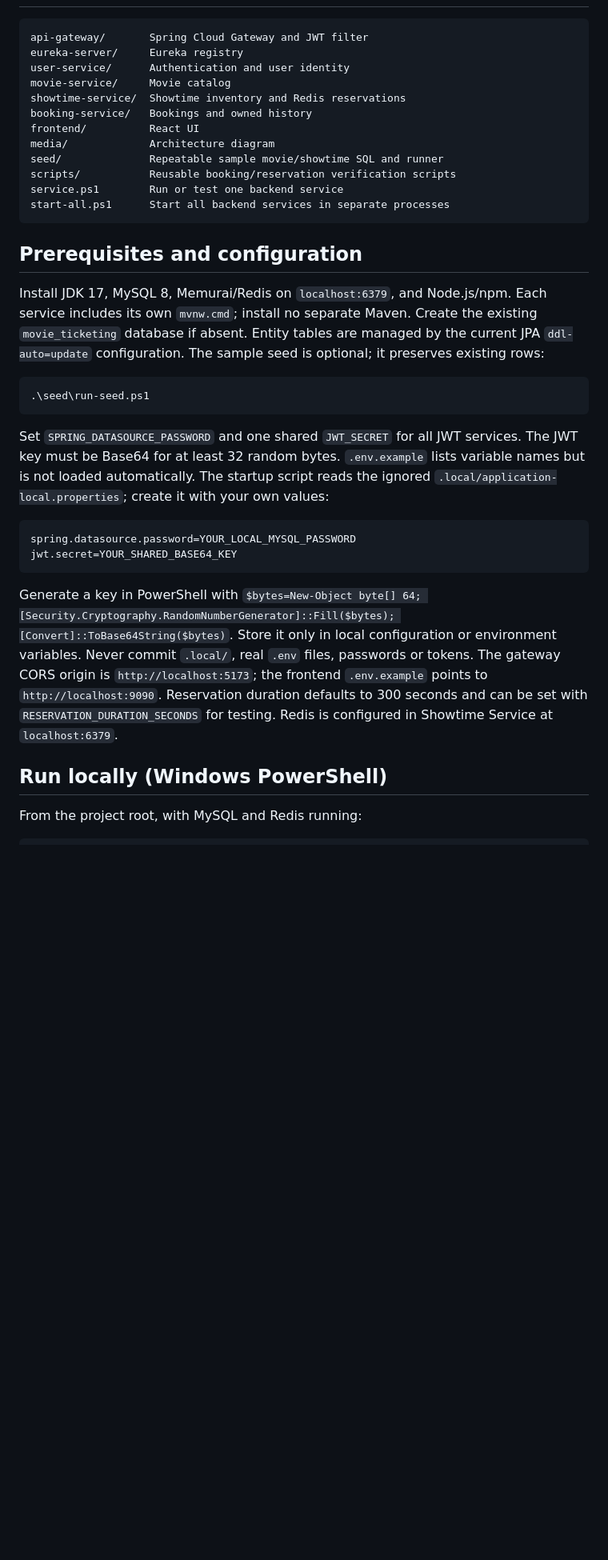
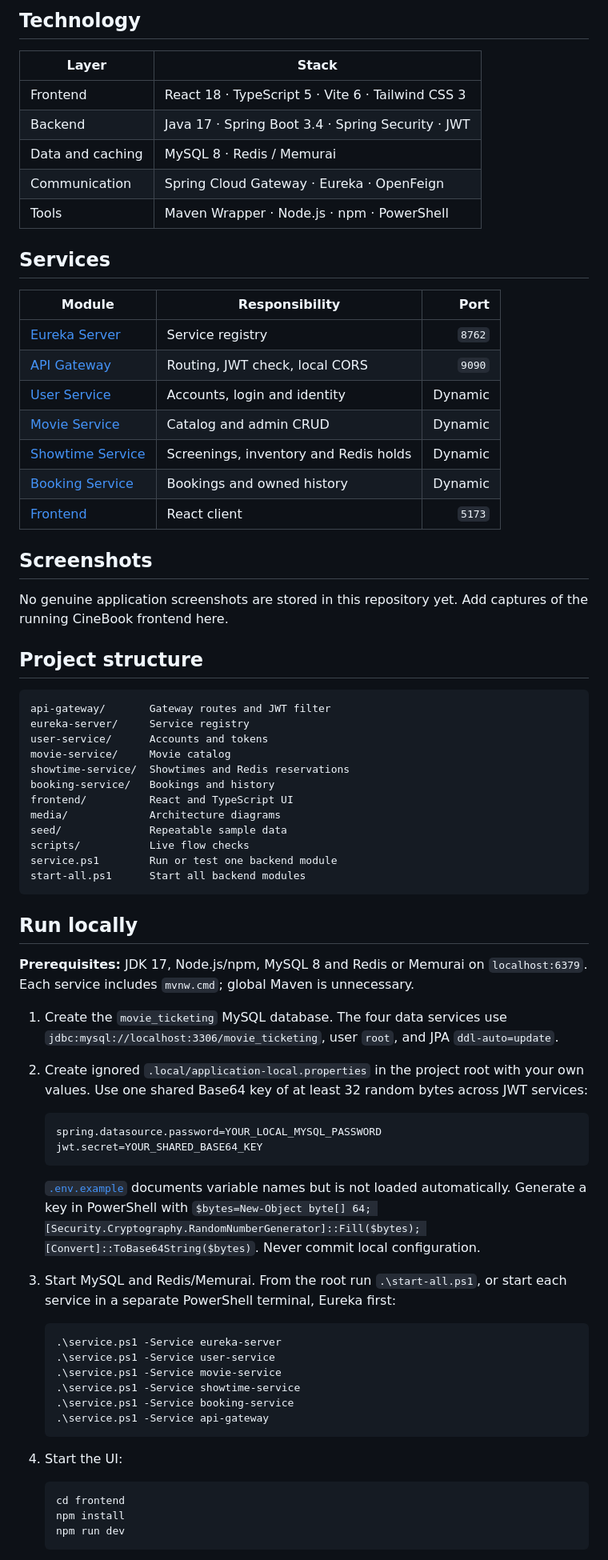
Before and after one commit to ROHAN-3105/CineBook, a Markdown page: README.md, the part around one of its changes. Shown at 80% size. Drawn GitHub-style; blank space fills up the shorter version.

Commit message:
Redesign README and add CineBook architecture diagram

````diff
--- a/README.md
+++ b/README.md
@@ -26,37 +35,75 @@ For a booking, Booking Service asks Showtime Service to create a five-minute qua
+## Technology
+
+| Layer | Stack |
+|---|---|
+| Frontend | React 18 · TypeScript 5 · Vite 6 · Tailwind CSS 3 |
+| Backend | Java 17 · Spring Boot 3.4 · Spring Security · JWT |
+| Data and caching | MySQL 8 · Redis / Memurai |
+| Communication | Spring Cloud Gateway · Eureka · OpenFeign |
+| Tools | Maven Wrapper · Node.js · npm · PowerShell |
+
+## Services
+
+| Module | Responsibility | Port |
+|---|---|---:|
+| [Eureka Server](eureka-server/README.md) | Service registry | `8762` |
+| [API Gateway](api-gateway/README.md) | Routing, JWT check, local CORS | `9090` |
+| [User Service](user-service/README.md) | Accounts, login and identity | Dynamic |
+| [Movie Service](movie-service/README.md) | Catalog and admin CRUD | Dynamic |
+| [Showtime Service](showtime-service/README.md) | Screenings, inventory and Redis holds | Dynamic |
+| [Booking Service](booking-service/README.md) | Bookings and owned history | Dynamic |
+| [Frontend](frontend/README.md) | React client | `5173` |
+
+## Screenshots
+
+No genuine application screenshots are stored in this repository yet. Add captures of the running CineBook frontend here.
+
+## Project structure
 
 ```text
-api-gateway/       Spring Cloud Gateway and JWT filter
-eureka-server/     Eureka registry
-user-service/      Authentication and user identity
+api-gateway/       Gateway routes and JWT filter
+eureka-server/     Service registry
+user-service/      Accounts and tokens
 movie-service/     Movie catalog
-showtime-service/  Showtime inventory and Redis reservations
-booking-service/   Bookings and owned history
-frontend/          React UI
-media/             Architecture diagram
-seed/              Repeatable sample movie/showtime SQL and runner
-scripts/           Reusable booking/reservation verification scripts
-service.ps1        Run or test one backend service
-start-all.ps1      Start all backend services in separate processes
+showtime-service/  Showtimes and Redis reservations
+booking-service/   Bookings and history
+frontend/          React and TypeScript UI
+media/             Architecture diagrams
+seed/              Repeatable sample data
+scripts/           Live flow checks
+service.ps1        Run or test one backend module
+start-all.ps1      Start all backend modules
 ```
 
-## Prerequisites and configuration
+## Run locally
 
-Install JDK 17, MySQL 8, Memurai/Redis on `localhost:6379`, and Node.js/npm. Each service includes its own `mvnw.cmd`; install no separate Maven. Create the existing `movie_ticketing` database if absent. Entity tables are managed by the current JPA `ddl-auto=update` configuration. The sample seed is optional; it preserves existing rows:
+**Prerequisites:** JDK 17, Node.js/npm, MySQL 8 and Redis or Memurai on `localhost:6379`. Each service includes `mvnw.cmd`; global Maven is unnecessary.
 
-```powershell
-.\seed\run-seed.ps1
-```
+1. Create the `movie_ticketing` MySQL database. The four data services use `jdbc:mysql://localhost:3306/movie_ticketing`, user `root`, and JPA `ddl-auto=update`.
+2. Create ignored `.local/application-local.properties` in the project root with your own values. Use one shared Base64 key of at least 32 random bytes across JWT services:
 
-Set `SPRING_DATASOURCE_PASSWORD` and one shared `JWT_SECRET` for all JWT services. The JWT key must be Base64 for at least 32 random bytes. `.env.example` lists variable names but is not loaded automatically. The startup script reads the ignored `.local/application-local.properties`; create it with your own values:
+   ```properties
+   spring.datasource.password=YOUR_LOCAL_MYSQL_PASSWORD
+   jwt.secret=YOUR_SHARED_BASE64_KEY
+   ```
 
-```properties
-spring.datasource.password=YOUR_LOCAL_MYSQL_PASSWORD
-jwt.secret=YOUR_SHARED_BASE64_KEY
-```
+   [`.env.example`](.env.example) documents variable names but is not loaded automatically. Generate a key in PowerShell with `$bytes=New-Object byte[] 64; [Security.Cryptography.RandomNumberGenerator]::Fill($bytes); [Convert]::ToBase64String($bytes)`. Never commit local configuration.
+3. Start MySQL and Redis/Memurai. From the root run `.\start-all.ps1`, or start each service in a separate PowerShell terminal, Eureka first:
 
-Generate a key in PowerShell with `$bytes=New-Object byte[] 64; [Security.Cryptography.RandomNumberGenerator]::Fill($bytes); [Convert]::ToBase64String($bytes)`. Store it only in local configuration or environment variables. Never commit `.local/`, real `.env` files, passwords or tokens. The gateway CORS origin is `http://localhost:5173`; the frontend `.env.example` points to `http://localhost:9090`. Reservation duration defaults to 300 seconds and can be set with `RESERVATION_DURATION_SECONDS` for testing. Redis is configured in Showtime Service at `localhost:6379`.
+   ```powershell
+   .\service.ps1 -Service eureka-server
+   .\service.ps1 -Service user-service
+   .\service.ps1 -Service movie-service
+   .\service.ps1 -Service showtime-service
+   .\service.ps1 -Service booking-service
+   .\service.ps1 -Service api-gateway
+   ```
 
-## Run locally (Windows PowerShell)
+4. Start the UI:
 
-From the project root, with MySQL and Redis running:
+   ```powershell
+   cd frontend
+   npm install
+   npm run dev
+   ```
 
````
Also changed, not shown: other parts of README.md (+50 -62 lines), media/cinebook-architecture.png (added), 1 other file.
